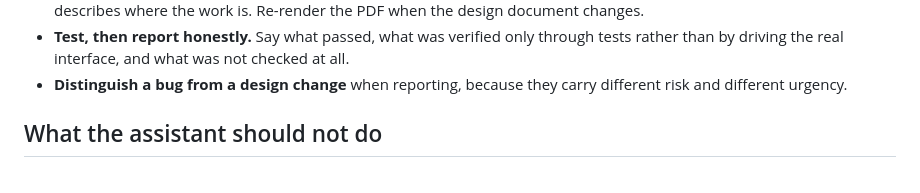
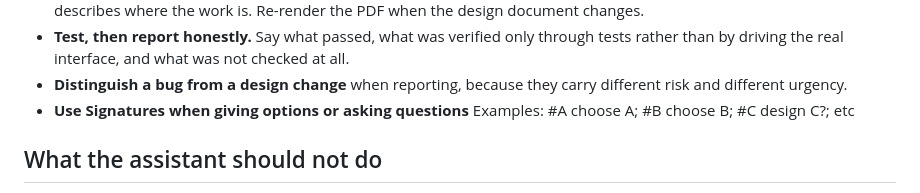
Before and after one commit to MaxxRexx/Isekai_Strategem, a Markdown page: docs/working_agreement.md, the part around the change. Rendered like a GitHub page.

Commit message:
Update working_agreement.md
Added "Use Signatures when giving options or asking questions" rule

```diff
--- a/docs/working_agreement.md
+++ b/docs/working_agreement.md
@@ -45,6 +45,7 @@ the owner asks for one.
   checked at all.
 - **Distinguish a bug from a design change** when reporting, because they carry
   different risk and different urgency.
+- **Use Signatures when giving options or asking questions** Examples: #A choose A; #B choose B; #C design C?; etc
 
 ## What the assistant should not do
 
```
